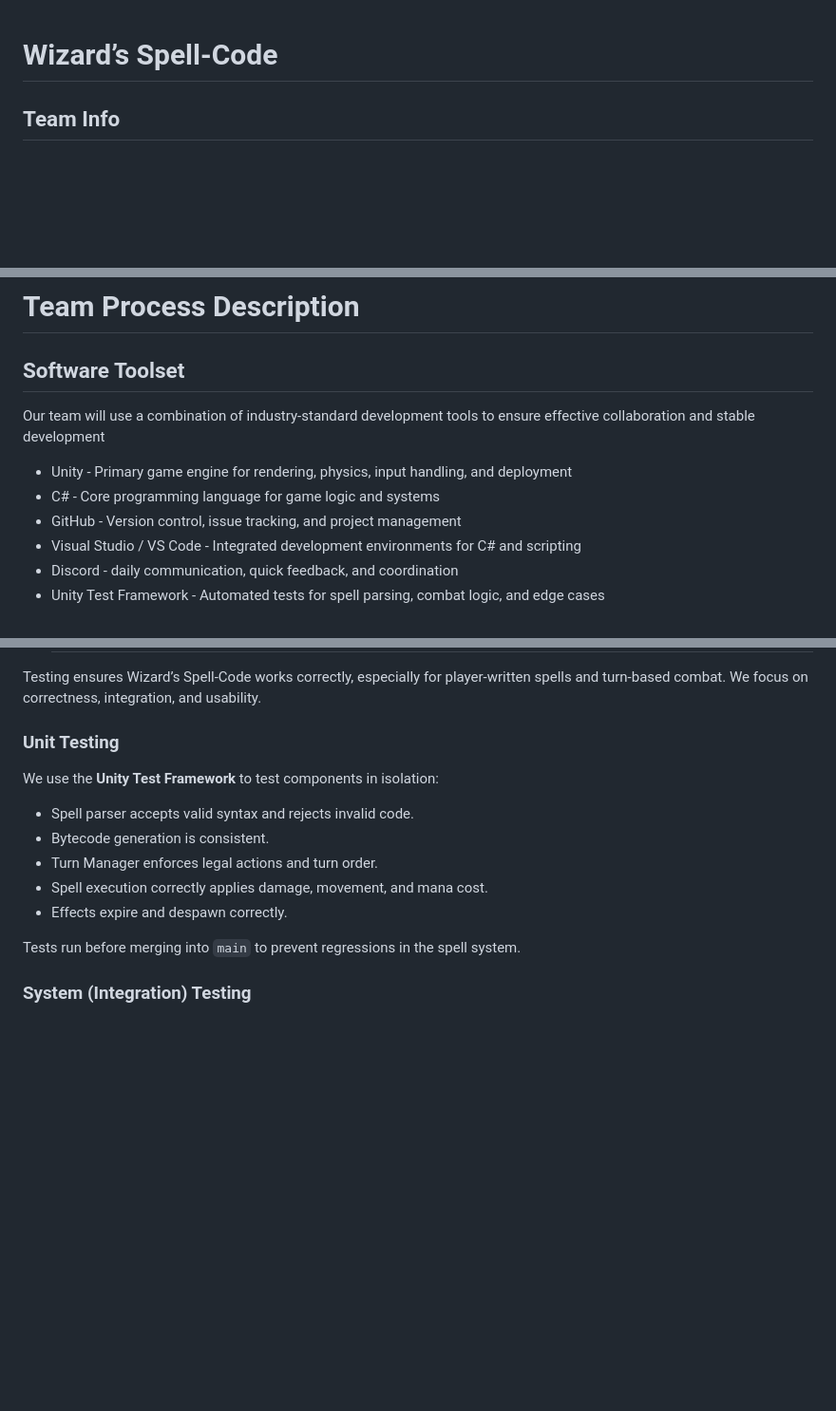
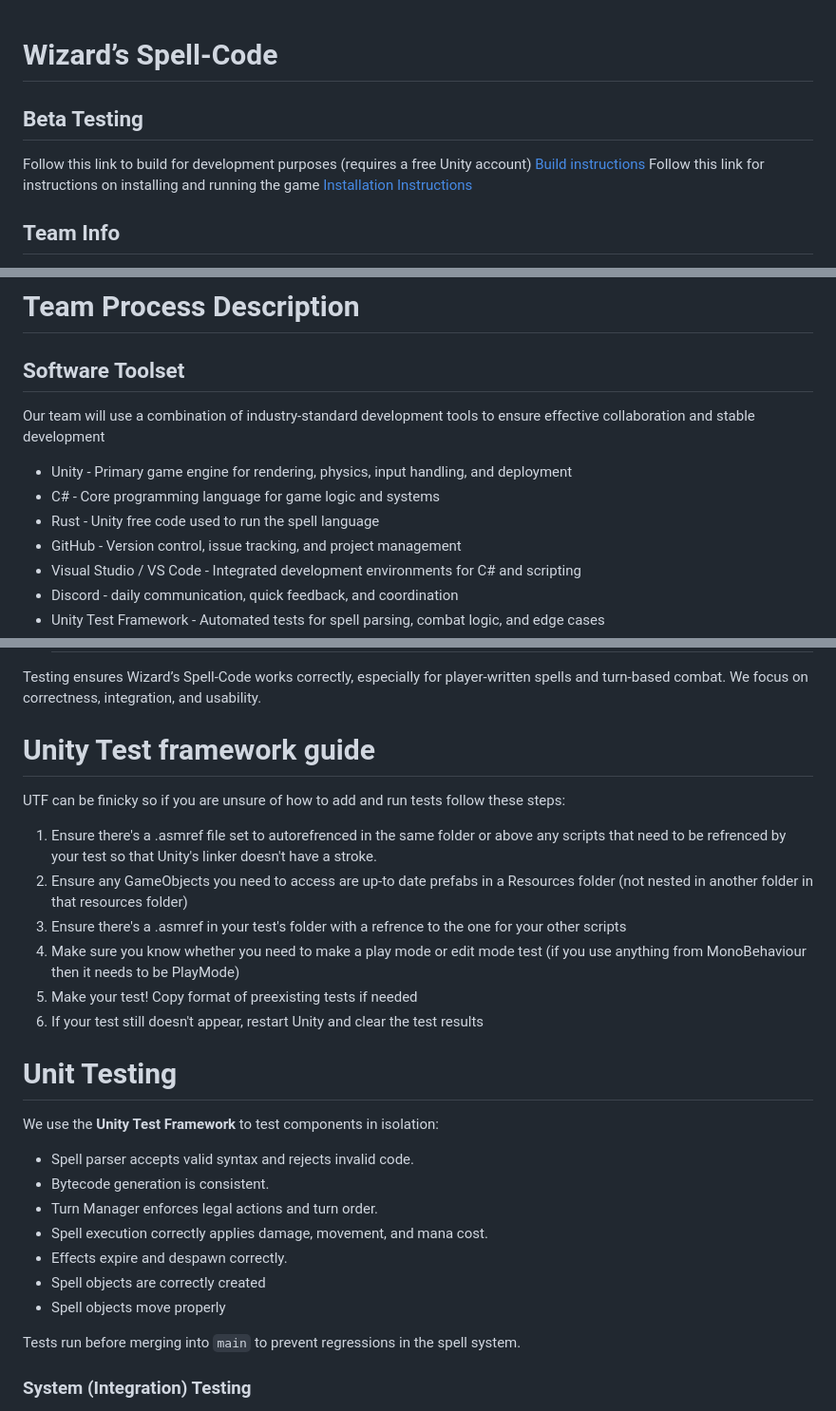
Before and after one commit to Doubleshot12349/Spellcode, a Markdown page: README.md, 3 parts joined by grey strips. Shown at 95% size. Rendered like a GitHub page; blank space fills up the shorter version.

Commit message:
Updated readme to detail beta testing

```diff
--- a/README.md
+++ b/README.md
@@ -1,4 +1,10 @@
 # Wizard’s Spell-Code
+## Beta Testing
+Follow this link to build for development purposes (requires a free Unity account)
+[Build instructions](https://github.com/Doubleshot12349/Spellcode/BUILD.md)
+Follow this link for instructions on installing and running the game
+[Installation Instructions](https://github.com/Doubleshot12349/Spellcode/INSTALLATION.md)
+
 ## Team Info
 - Brett Thompson, programmer, music producer
 - Kaitlyn McLaughlin, programmer, asset developer
@@ -308,6 +314,7 @@ Most programming games nowadays are targeted towards simple, beginner coding, wh
   Our team will use a combination of industry-standard development tools to ensure effective collaboration and stable       development
   - Unity - Primary game engine for rendering, physics, input handling, and deployment
   - C# - Core programming language for game logic and systems
+  - Rust - Unity free code used to run the spell language
   - GitHub - Version control, issue tracking, and project management
   - Visual Studio / VS Code - Integrated development environments for C# and scripting
   - Discord - daily communication, quick feedback, and coordination
@@ -366,8 +373,15 @@ Most programming games nowadays are targeted towards simple, beginner coding, wh
   ## Test Plan & Bugs
 
 Testing ensures Wizard’s Spell-Code works correctly, especially for player-written spells and turn-based combat. We focus on correctness, integration, and usability.
-
-### Unit Testing
+# Unity Test framework guide
+UTF can be finicky so if you are unsure of how to add and run tests follow these steps:
+1. Ensure there's a .asmref file set to autorefrenced in the same folder or above any scripts that need to be refrenced by your test so that  Unity's linker doesn't have a stroke.
+2. Ensure any GameObjects you need to access are up-to date prefabs in a Resources folder (not nested in another folder in that resources folder)
+3. Ensure there's a .asmref in your test's folder with a refrence to the one for your other scripts
+4. Make sure you know whether you need to make a play mode or edit mode test (if you use anything from MonoBehaviour then it needs to be PlayMode)
+5. Make your test! Copy format of preexisting tests if needed
+6. If your test still doesn't appear, restart Unity and clear the test results
+# Unit Testing
 We use the **Unity Test Framework** to test components in isolation:
 
 - Spell parser accepts valid syntax and rejects invalid code.
@@ -375,6 +389,8 @@ We use the **Unity Test Framework** to test components in isolation:
 - Turn Manager enforces legal actions and turn order.
 - Spell execution correctly applies damage, movement, and mana cost.
 - Effects expire and despawn correctly.
+- Spell objects are correctly created
+- Spell objects move properly
 
 Tests run before merging into `main` to prevent regressions in the spell system.
 
```
